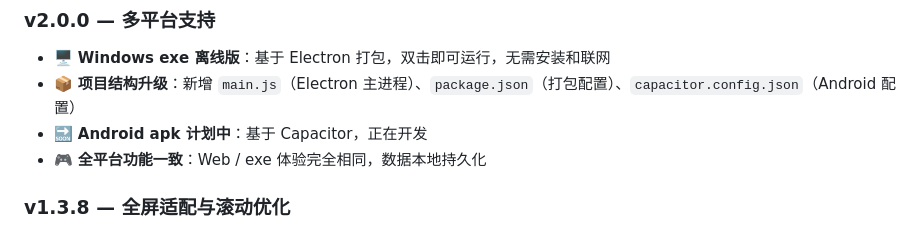
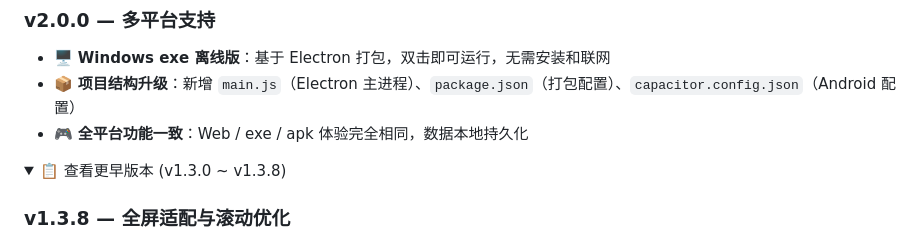
Before and after one commit to 1dlbbbdbd1/2048game, a Markdown page: README.md, the part around one of its changes. Rendered like a GitHub page; folded sections open.

Commit message:
README: 版本历史折叠，v1.x版本默认收起

```diff
--- a/README.md
+++ b/README.md
@@ -241,8 +241,10 @@ npm run build
 ### v2.0.0 — 多平台支持
 - 🖥️ **Windows exe 离线版**：基于 Electron 打包，双击即可运行，无需安装和联网
 - 📦 **项目结构升级**：新增 `main.js`（Electron 主进程）、`package.json`（打包配置）、`capacitor.config.json`（Android 配置）
-- 🔜 **Android apk 计划中**：基于 Capacitor，正在开发
-- 🎮 **全平台功能一致**：Web / exe 体验完全相同，数据本地持久化
+- 🎮 **全平台功能一致**：Web / exe / apk 体验完全相同，数据本地持久化
+
+<details>
+<summary>📋 查看更早版本 (v1.3.0 ~ v1.3.8)</summary>
 
 ### v1.3.8 — 全屏适配与滚动优化
 - 🖥️ **禁止页面滚动**：全局禁止浏览器滚动条，消除与游戏滑动操作的冲突和误触
```
Also changed, not shown: other parts of README.md (+2 -0 lines).
